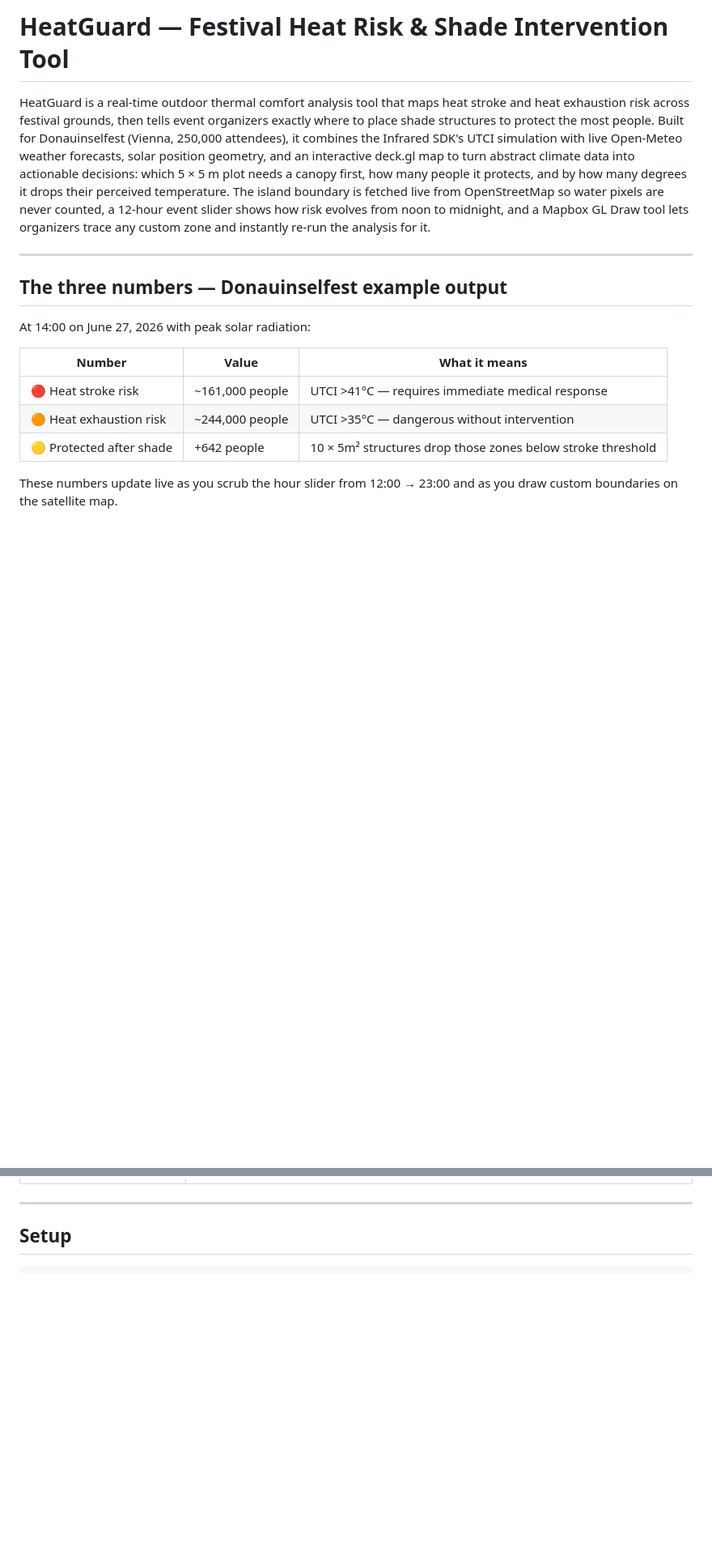
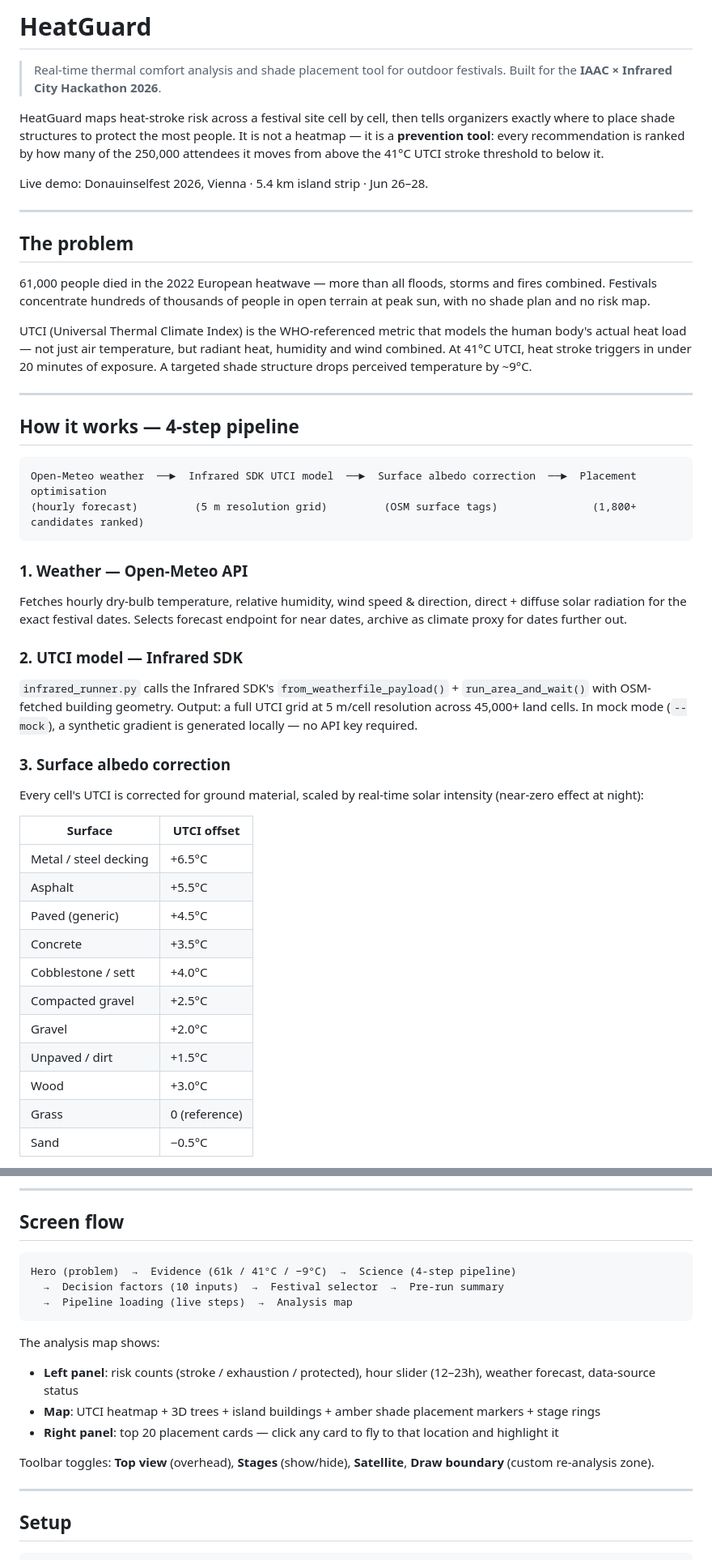
Before and after one commit to dklopotek/HeatGuard, a Markdown page: README.md, 2 parts joined by grey strips. Shown at 81% size. Rendered like a GitHub page; blank space fills up the shorter version.

````diff
--- a/README.md
+++ b/README.md
@@ -1,17 +1,49 @@
-# HeatGuard — Festival Heat Risk & Shade Intervention Tool
+# HeatGuard
 
-HeatGuard is a real-time outdoor thermal comfort analysis tool that maps heat stroke and heat exhaustion risk across festival grounds, then tells event organizers exactly where to place shade structures to protect the most people. Built for Donauinselfest (Vienna, 250,000 attendees), it combines the Infrared SDK's UTCI simulation with live Open-Meteo weather forecasts, solar position geometry, and an interactive deck.gl map to turn abstract climate data into actionable decisions: which 5 × 5 m plot needs a canopy first, how many people it protects, and by how many degrees it drops their perceived temperature. The island boundary is fetched live from OpenStreetMap so water pixels are never counted, a 12-hour event slider shows how risk evolves from noon to midnight, and a Mapbox GL Draw tool lets organizers trace any custom zone and instantly re-run the analysis for it.
+> Real-time thermal comfort analysis and shade placement tool for outdoor festivals.
+> Built for the **IAAC × Infrared City Hackathon 2026**.
+
+HeatGuard maps heat-stroke risk across a festival site cell by cell, then tells organizers exactly where to place shade structures to protect the most people. It is not a heatmap — it is a **prevention tool**: every recommendation is ranked by how many of the 250,000 attendees it moves from above the 41°C UTCI stroke threshold to below it.
+
+Live demo: Donauinselfest 2026, Vienna · 5.4 km island strip · Jun 26–28.
 
 ---
 
-## The three numbers — Donauinselfest example output
+## The problem
 
-At 14:00 on June 27, 2026 with peak solar radiation:
+61,000 people died in the 2022 European heatwave — more than all floods, storms and fires combined. Festivals concentrate hundreds of thousands of people in open terrain at peak sun, with no shade plan and no risk map.
 
-| Number | Value | What it means |
-|---|---|---|
-| 🔴 Heat stroke risk | ~161,000 people | UTCI >41°C — requires immediate medical response |
-| 🟠 Heat exhaustion risk | ~244,000 people | UTCI >35°C — dangerous without intervention |
-| 🟡 Protected after shade | +642 people | 10 × 5m² structures drop those zones below stroke threshold |
+UTCI (Universal Thermal Climate Index) is the WHO-referenced metric that models the human body's actual heat load — not just air temperature, but radiant heat, humidity and wind combined. At 41°C UTCI, heat stroke triggers in under 20 minutes of exposure. A targeted shade structure drops perceived temperature by ~9°C.
 
-These numbers update live as you scrub the hour slider from 12:00 → 23:00 and as you draw custom boundaries on the satellite map.
+---
+
+## How it works — 4-step pipeline
+
+```
+Open-Meteo weather  ──►  Infrared SDK UTCI model  ──►  Surface albedo correction  ──►  Placement optimisation
+(hourly forecast)         (5 m resolution grid)         (OSM surface tags)               (1,800+ candidates ranked)
+```
+
+### 1. Weather — Open-Meteo API
+Fetches hourly dry-bulb temperature, relative humidity, wind speed & direction, direct + diffuse solar radiation for the exact festival dates. Selects forecast endpoint for near dates, archive as climate proxy for dates further out.
+
+### 2. UTCI model — Infrared SDK
+`infrared_runner.py` calls the Infrared SDK's `from_weatherfile_payload()` + `run_area_and_wait()` with OSM-fetched building geometry. Output: a full UTCI grid at 5 m/cell resolution across 45,000+ land cells. In mock mode (`--mock`), a synthetic gradient is generated locally — no API key required.
+
+### 3. Surface albedo correction
+Every cell's UTCI is corrected for ground material, scaled by real-time solar intensity (near-zero effect at night):
+
+| Surface | UTCI offset |
+|---|---|
+| Metal / steel decking | +6.5°C |
+| Asphalt | +5.5°C |
+| Paved (generic) | +4.5°C |
+| Concrete | +3.5°C |
+| Cobblestone / sett | +4.0°C |
+| Compacted gravel | +2.5°C |
+| Gravel | +2.0°C |
+| Unpaved / dirt | +1.5°C |
+| Wood | +3.0°C |
+| Grass | 0 (reference) |
+| Sand | −0.5°C |
+
@@ -34,3 +114,19 @@ These numbers update live as you scrub the hour slider from 12:00 → 23:00 and
+---
+
+## Screen flow
+
+```
+Hero (problem)  →  Evidence (61k / 41°C / −9°C)  →  Science (4-step pipeline)
+  →  Decision factors (10 inputs)  →  Festival selector  →  Pre-run summary
+  →  Pipeline loading (live steps)  →  Analysis map
+```
+
+The analysis map shows:
+- **Left panel**: risk counts (stroke / exhaustion / protected), hour slider (12–23h), weather forecast, data-source status
+- **Map**: UTCI heatmap + 3D trees + island buildings + amber shade placement markers + stage rings
+- **Right panel**: top 20 placement cards — click any card to fly to that location and highlight it
+
+Toolbar toggles: **Top view** (overhead), **Stages** (show/hide), **Satellite**, **Draw boundary** (custom re-analysis zone).
 
 ---
 
````
Also changed, not shown: other parts of README.md (+83 -58 lines).
